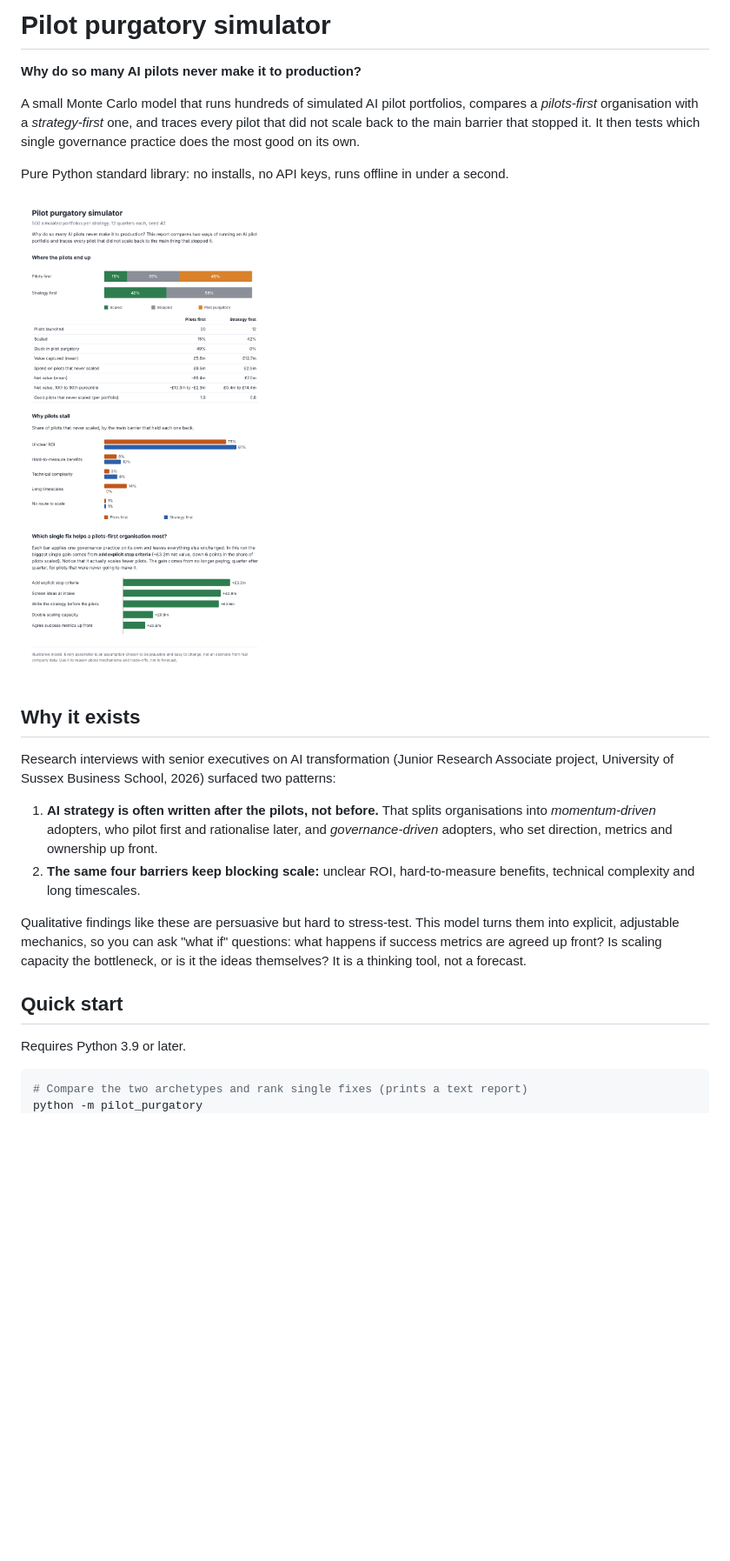
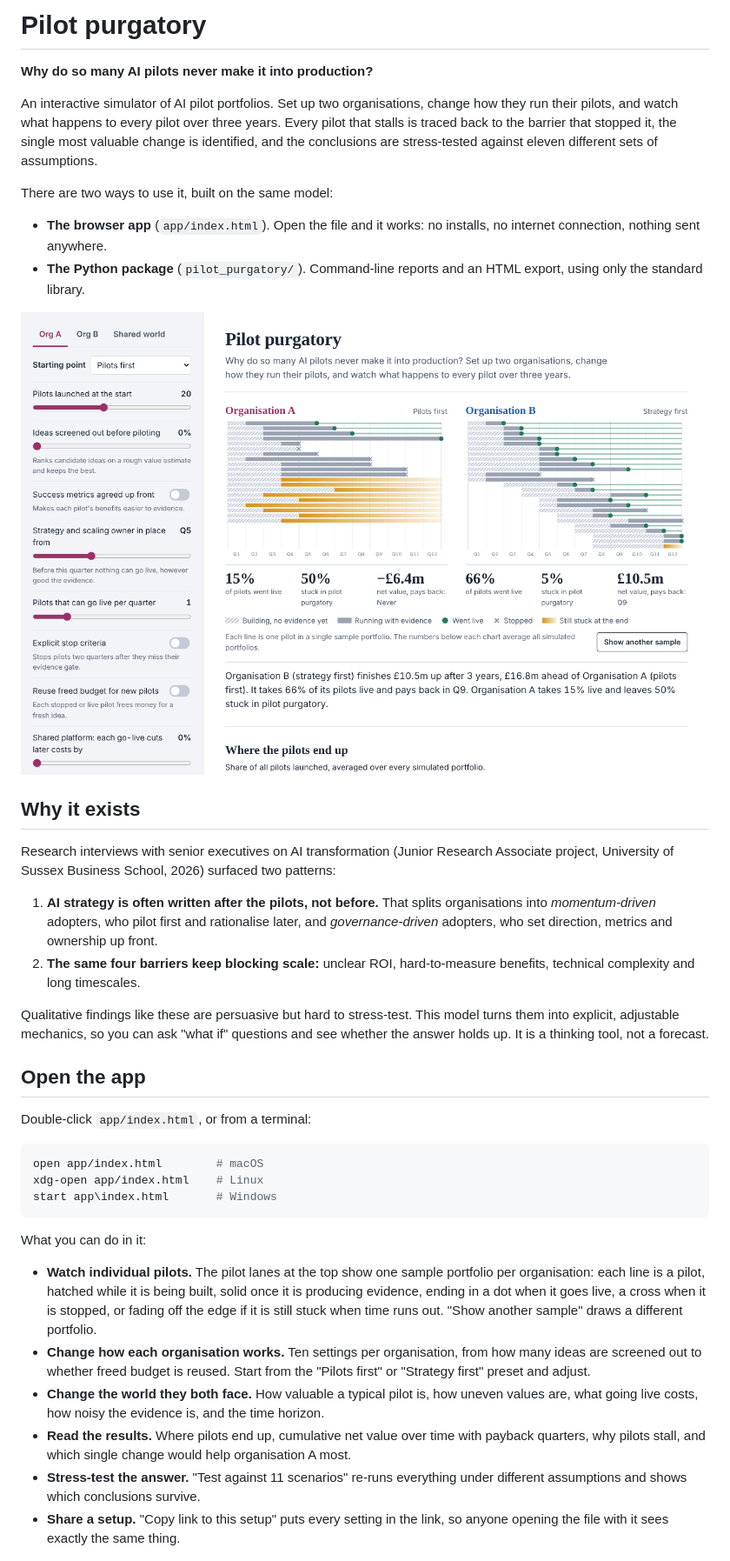
Before and after one commit to bb414/daily-builds, a Markdown page: README.md, the part around one of its changes. Shown at 87% size. Drawn GitHub-style; pictures changed too: docs/app.png (added), docs/report.png; blank space fills up the shorter version.

````diff
--- a/README.md
+++ b/README.md
@@ -1,12 +1,15 @@
-# Pilot purgatory simulator
+# Pilot purgatory
 
-**Why do so many AI pilots never make it to production?**
+**Why do so many AI pilots never make it into production?**
 
-A small Monte Carlo model that runs hundreds of simulated AI pilot portfolios, compares a *pilots-first* organisation with a *strategy-first* one, and traces every pilot that did not scale back to the main barrier that stopped it. It then tests which single governance practice does the most good on its own.
+An interactive simulator of AI pilot portfolios. Set up two organisations, change how they run their pilots, and watch what happens to every pilot over three years. Every pilot that stalls is traced back to the barrier that stopped it, the single most valuable change is identified, and the conclusions are stress-tested against eleven different sets of assumptions.
 
-Pure Python standard library: no installs, no API keys, runs offline in under a second.
+There are two ways to use it, built on the same model:
 
-![Example report](docs/report.png)
+- **The browser app** (`app/index.html`). Open the file and it works: no installs, no internet connection, nothing sent anywhere.
+- **The Python package** (`pilot_purgatory/`). Command-line reports and an HTML export, using only the standard library.
+
+![The app comparing a pilots-first and a strategy-first organisation](docs/app.png)
 
 ## Why it exists
 
@@ -15,11 +18,24 @@ Research interviews with senior executives on AI transformation (Junior Research
 1. **AI strategy is often written after the pilots, not before.** That splits organisations into *momentum-driven* adopters, who pilot first and rationalise later, and *governance-driven* adopters, who set direction, metrics and ownership up front.
 2. **The same four barriers keep blocking scale:** unclear ROI, hard-to-measure benefits, technical complexity and long timescales.
 
-Qualitative findings like these are persuasive but hard to stress-test. This model turns them into explicit, adjustable mechanics, so you can ask "what if" questions: what happens if success metrics are agreed up front? Is scaling capacity the bottleneck, or is it the ideas themselves? It is a thinking tool, not a forecast.
+Qualitative findings like these are persuasive but hard to stress-test. This model turns them into explicit, adjustable mechanics, so you can ask "what if" questions and see whether the answer holds up. It is a thinking tool, not a forecast.
 
-## Quick start
+## Open the app
 
-Requires Python 3.9 or later.
+Double-click `app/index.html`, or from a terminal:
 
 ```bash
-# Compare the two archetypes and rank single fixes (prints a text report)
+open app/index.html        # macOS
+xdg-open app/index.html    # Linux
+start app\index.html       # Windows
+```
+
+What you can do in it:
+
+- **Watch individual pilots.** The pilot lanes at the top show one sample portfolio per organisation: each line is a pilot, hatched while it is being built, solid once it is producing evidence, ending in a dot when it goes live, a cross when it is stopped, or fading off the edge if it is still stuck when time runs out. "Show another sample" draws a different portfolio.
+- **Change how each organisation works.** Ten settings per organisation, from how many ideas are screened out to whether freed budget is reused. Start from the "Pilots first" or "Strategy first" preset and adjust.
+- **Change the world they both face.** How valuable a typical pilot is, how uneven values are, what going live costs, how noisy the evidence is, and the time horizon.
+- **Read the results.** Where pilots end up, cumulative net value over time with payback quarters, why pilots stall, and which single change would help organisation A most.
+- **Stress-test the answer.** "Test against 11 scenarios" re-runs everything under different assumptions and shows which conclusions survive.
+- **Share a setup.** "Copy link to this setup" puts every setting in the link, so anyone opening the file with it sees exactly the same thing.
+
````
Also changed, not shown: other parts of README.md (+74 -70 lines), 6 other files.
